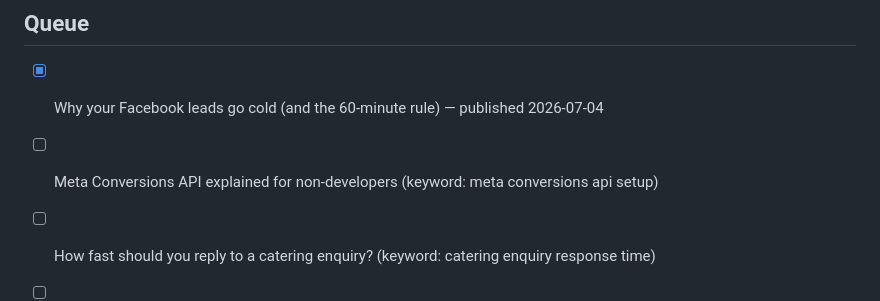
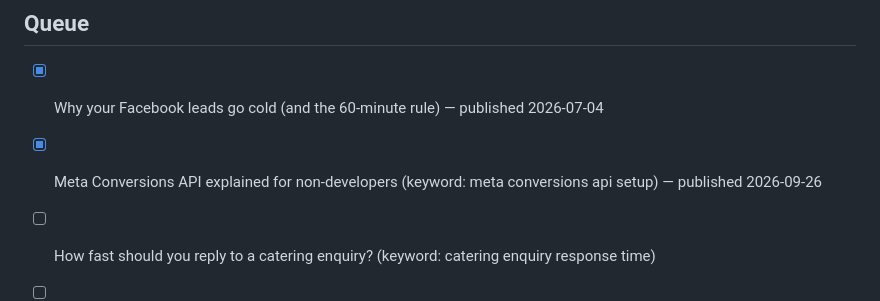
Before and after one commit to GolamRabbani99/firstreply, a Markdown page: blog/topics.md, the part around the change. Rendered like a GitHub page.

Commit message:
Blog: Meta Conversions API Explained for Non-Developers
Co-Authored-By: Claude Opus 4.8 <noreply@anthropic.com>

```diff
--- a/blog/topics.md
+++ b/blog/topics.md
@@ -5,7 +5,7 @@ The daily writing routine takes the FIRST unchecked topic, writes the post, then
 ## Queue
 
 - [x] Why your Facebook leads go cold (and the 60-minute rule) — published 2026-07-04
-- [ ] Meta Conversions API explained for non-developers (keyword: meta conversions api setup)
+- [x] Meta Conversions API explained for non-developers (keyword: meta conversions api setup) — published 2026-09-26
 - [ ] How fast should you reply to a catering enquiry? (keyword: catering enquiry response time)
 - [ ] Facebook lead ads vs website forms: which gets better leads? (keyword: facebook lead ads vs landing page)
 - [ ] The real reason your Facebook ads got more expensive after iOS 14 (keyword: facebook ads ios 14 tracking)
```
Also changed, not shown: content/posts/meta-conversions-api-explained.md (added, +52 -0 lines).
